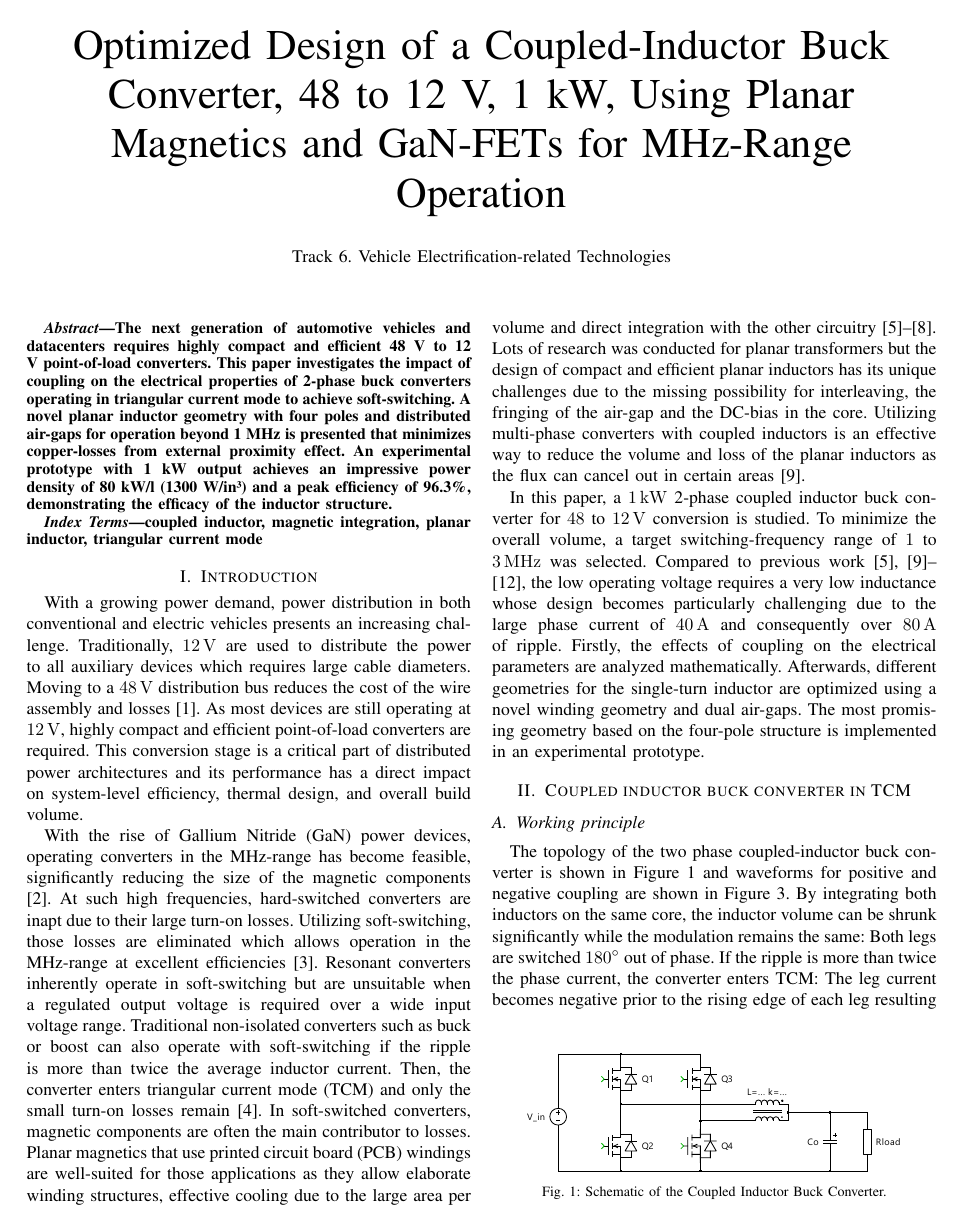
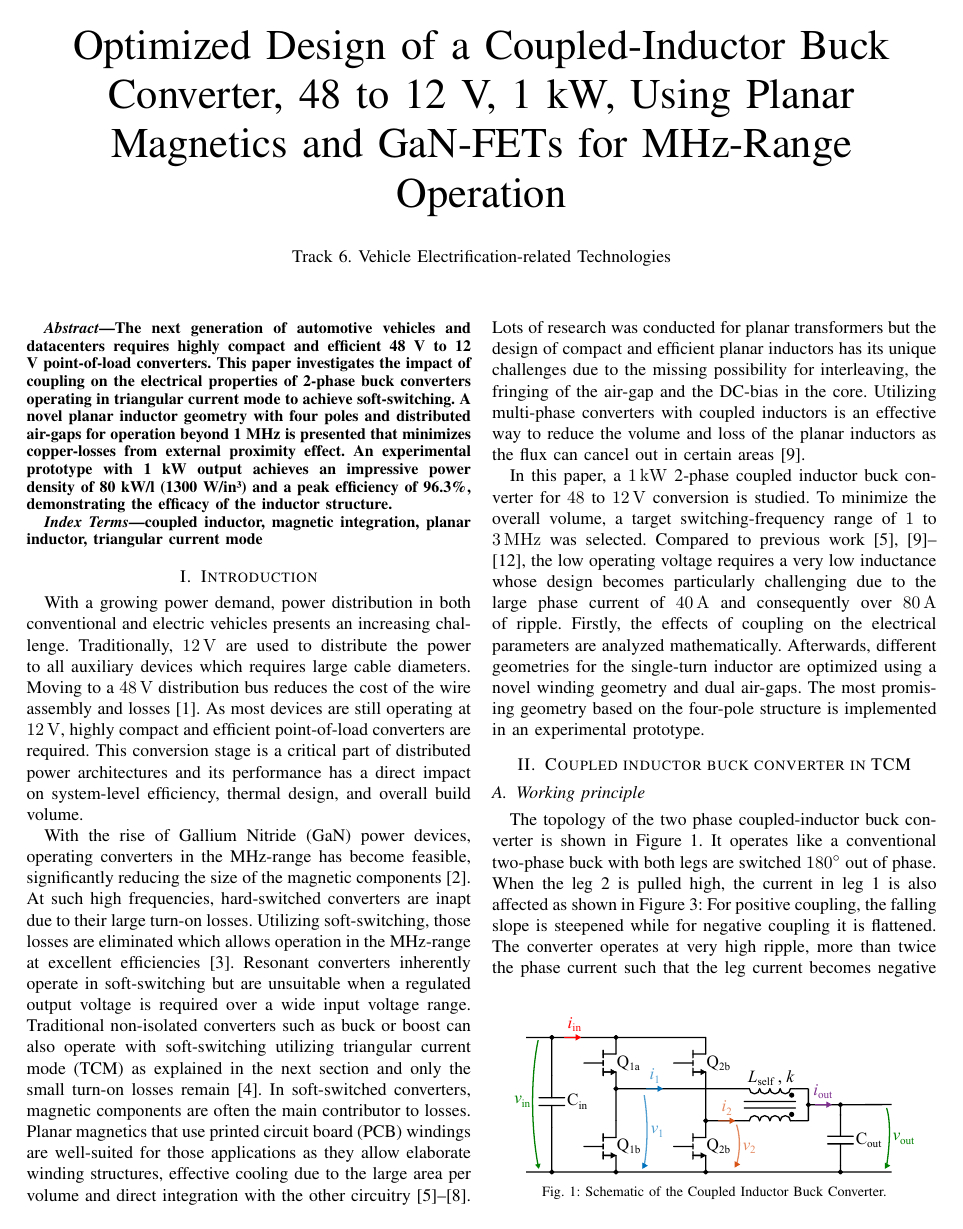
Before and after one commit to Keilomatico/IPEC2026_Coupled_Inductor_Buck, a LaTeX document (ipec2026_AdrianKeil.tex): page 1 of 6. The pictures show the PDF file ipec2026_AdrianKeil.pdf that the author committed with the source.

Commit message:
Redrew graphics with Inkscape

```diff
--- a/ipec2026_AdrianKeil.tex
+++ b/ipec2026_AdrianKeil.tex
@@ -90,7 +90,7 @@ coupled inductor, magnetic integration, planar inductor, triangular current mode
 
 \section{Introduction}
 With a growing power demand, power distribution in both conventional and electric vehicles presents an increasing challenge. Traditionally, \qty{12}{\V} are used to distribute the power to all auxiliary devices which requires large cable diameters. Moving to a \qty{48}{\V} distribution bus reduces the cost of the wire assembly and losses \cite{kumawatComprehensiveStudyAutomotive2019}. As most devices are still operating at \qty{12}{\V}, highly compact and efficient point-of-load converters are required. This conversion stage is a critical part of distributed power architectures and its performance has a direct impact on system-level efficiency, thermal design, and overall build volume. \par
-With the rise of \ac{gan} power devices, operating converters in the MHz-range has become feasible, significantly reducing the size of the magnetic components \cite{weitzHighFrequencyResonant2023}. At such high frequencies, hard-switched converters are inapt due to their large turn-on losses. Utilizing soft-switching, those losses are eliminated which allows operation in the MHz-range at excellent efficiencies \cite{wangReviewHighFrequency2020}. Resonant converters inherently operate in soft-switching but are unsuitable when a regulated output voltage is required over a wide input voltage range. Traditional non-isolated converters such as buck or boost can also operate with soft-switching if the ripple is more than twice the average inductor current. Then, the converter enters \ac{tcm} and only the small turn-on losses remain \cite{marxgutInterleavedTriangularCurrent2010}.
+With the rise of \ac{gan} power devices, operating converters in the MHz-range has become feasible, significantly reducing the size of the magnetic components \cite{weitzHighFrequencyResonant2023}. At such high frequencies, hard-switched converters are inapt due to their large turn-on losses. Utilizing soft-switching, those losses are eliminated which allows operation in the MHz-range at excellent efficiencies \cite{wangReviewHighFrequency2020}. Resonant converters inherently operate in soft-switching but are unsuitable when a regulated output voltage is required over a wide input voltage range. Traditional non-isolated converters such as buck or boost can also operate with soft-switching utilizing \ac{tcm} as explained in the next section and only the small turn-on losses remain \cite{marxgutInterleavedTriangularCurrent2010}.
 In soft-switched converters, magnetic components are often the main contributor to losses. Planar magnetics that use \ac{pcb} windings are well-suited for those applications as they allow elaborate winding structures, effective cooling due to the large area per volume and direct integration with the other circuitry \cite{wangPCBWindingBasedCoupled2023, liHighFrequencyHigh2018, schaferNovelHighlyEfficient2020, caiOptimalDesignMegahertz2020}. Lots of research was conducted for planar transformers but the design of compact and efficient planar inductors has its unique challenges due to the missing possibility for interleaving, the fringing of the air-gap and the DC-bias in the core.
 Utilizing multi-phase converters with coupled inductors is an effective way to reduce the volume and loss of the planar inductors as the flux can cancel out in certain areas \cite{huaUltrathinCoupledInductor2021}. \par
 In this paper, a \qty{1}{\kW} 2-phase coupled inductor buck converter for \qtyrange{48}{12}{\V} conversion is studied. To minimize the overall volume, a target switching-frequency range of \qtyrange{1}{3}{\MHz} was selected. Compared to previous work \cite{nan1MHzBidirectional2016, dongInvestigationMultiphaseCoupledInductor2009, shaZVSInterleavedSynchronousBuck2022, huaUltrathinCoupledInductor2021, wangPCBWindingBasedCoupled2023}, the low operating voltage requires a very low inductance whose design becomes particularly challenging due to the large phase current of \qty{40}{\A} and consequently over \qty{80}{\A} of ripple. Firstly, the effects of coupling on the electrical parameters are analyzed mathematically. Afterwards, different geometries for the single-turn inductor are optimized using a novel winding geometry and dual air-gaps. The most promising geometry based on the four-pole structure is implemented in an experimental prototype. %which achieves an impressive power density of 80 kW/l (1300 W/in³) and a peak efficiency of \qty{96.3}{\percent}, demonstrating the efficacy of the novel inductor structure.
@@ -105,19 +105,40 @@ In this paper, a \qty{1}{\kW} 2-phase coupled inductor buck converter for \qtyra
 
 \section{Coupled inductor buck converter in TCM}
 \subsection{Working principle}
+% \begin{figure} [b]
+%   \centering
+%   \includegraphics[width=0.85\columnwidth]{figures/Schematic_BuckConfig_Coupled.pdf}
+%   \caption{Schematic of the Coupled Inductor Buck Converter.}
+%   \label{fig:Schematic_BuckConfig_Coupled}
+% \end{figure}
 \begin{figure} [b]
   \centering
-  \includegraphics[width=0.85\columnwidth]{figures/Schematic_BuckConfig_Coupled.pdf}
+  \includegraphics[width=0.9\columnwidth]{figures/Inkscape/Schematic.pdf}
   \caption{Schematic of the Coupled Inductor Buck Converter.}
   \label{fig:Schematic_BuckConfig_Coupled}
 \end{figure}
 \begin{figure}
-  \includegraphics[page=4, trim = 0cm 13.5cm 20cm 0cm, clip, width=\columnwidth]{figures/IPEC_Figures_PowerPoint.pdf}
+  %\includegraphics[page=4, trim = 0cm 13.5cm 20cm 0cm, clip, width=\columnwidth]{figures/IPEC_Figures_PowerPoint.pdf}
+  \includegraphics[width=0.9\columnwidth]{figures/Inkscape/Transformer-Model.pdf}
   \caption{The coupled inductor can be described with a self-inductance \sbl{Lself} and coupling factor \sbl{k} or by using an equivalent circuit consisting of an ideal 1:1 transformer with magnetizing inductance \sbl{Lm} and common output inductance \sbl{Lout}.}
   \label{fig:InductorModel}
 \end{figure}
-The topology of the two phase coupled-inductor buck converter is shown in Figure \ref{fig:Schematic_BuckConfig_Coupled} and waveforms for positive and negative coupling are shown in Figure \ref{fig:waveform_Coupling}.
-By integrating both inductors on the same core, the inductor volume can be shrunk significantly while the modulation remains the same: Both legs are switched \qty{180}{\degree} out of phase. If the ripple is more than twice the phase current, the converter enters \ac{tcm}: The leg current becomes negative prior to the rising edge of each leg resulting in a \ac{zvs} turn-on of all transistors. Only the small turn-off losses are observed now \cite{marxgutInterleavedTriangularCurrent2010}.  %As the output current changes, the frequency needs to be adjusted to maintain the desired negative current.
+The topology of the two phase coupled-inductor buck converter is shown in Figure \ref{fig:Schematic_BuckConfig_Coupled}. It operates like a conventional two-phase buck with both legs are switched \qty{180}{\degree} out of phase. When the leg 2 is pulled high, the current in leg 1 is also affected as shown in Figure \ref{fig:waveform_Coupling}: For positive coupling, the falling slope is steepened while for negative coupling it is flattened. The converter operates at very high ripple, more than twice the phase current such that the leg current becomes negative prior to the rising edge of each leg resulting in a \ac{zvs} turn-on of all transistors. This mode is called \ac{tcm}. Only the small turn-off losses are observed now \cite{marxgutInterleavedTriangularCurrent2010}.  %As the output current changes, the frequency needs to be adjusted to maintain the desired negative current.
 
+% \begin{figure}
+%   \begin{subfigure}[c]{\columnwidth}
+%       \centering
+%       \input{figures/waveform_negCoupling.tikz}
+%       \subcaption{Negative Coupling (\sbl{k} = -0.3)}
+%       \label{fig:waveform_negCoupling}
+%     \end{subfigure}
+%     \begin{subfigure}[c]{\columnwidth}
+%       \centering
+%       \input{figures/waveform_posCoupling.tikz}
+%       \subcaption{Positive Coupling (\sbl{k} = 0.3)}
+%       \label{fig:waveform_posCoupling}
+%     \end{subfigure}
+%   \caption{Waveforms for positive and negative coupling. It can be seen that the slopes are changed but the behavior in the vicinity of the switching instances is fundamentally the same. ToDo: Make smaller!}
+%   \label{fig:waveform_Coupling}
+% \end{figure}
 \begin{figure}
-  \begin{subfigure}[c]{\columnwidth}
@@ -130,5 +152,5 @@ By integrating both inductors on the same core, the inductor volume can be shrun
       \centering
-      \input{figures/waveform_posCoupling.tikz}
-      \subcaption{Positive Coupling (\sbl{k} = 0.3)}
+      \includegraphics[width=\textwidth]{figures/Inkscape/Waveforms_positive.pdf}
+      \subcaption{Positive Coupling}
       \label{fig:waveform_posCoupling}
     \end{subfigure}
```
Also changed, not shown: figures/IPEC_Figures_PowerPoint.pdf, figures/Inkscape/Schematic.pdf (added), figures/Inkscape/Schematic.svg (added), figures/Inkscape/Schematic_basic.pdf (added), figures/Inkscape/Schematic_basic.svg (added), figures/Inkscape/Transformer-Model.pdf (added), figures/Inkscape/Transformer-Model.svg (added), figures/Inkscape/Waveforms_negative.pdf (added), figures/Inkscape/Waveforms_negative.svg (added), figures/Inkscape/Waveforms_positive.pdf (added), figures/Inkscape/Waveforms_positive.svg (added), ipec2026_AdrianKeil.pdf, ipec2026_AdrianKeil.tex (17 more changed lines).
